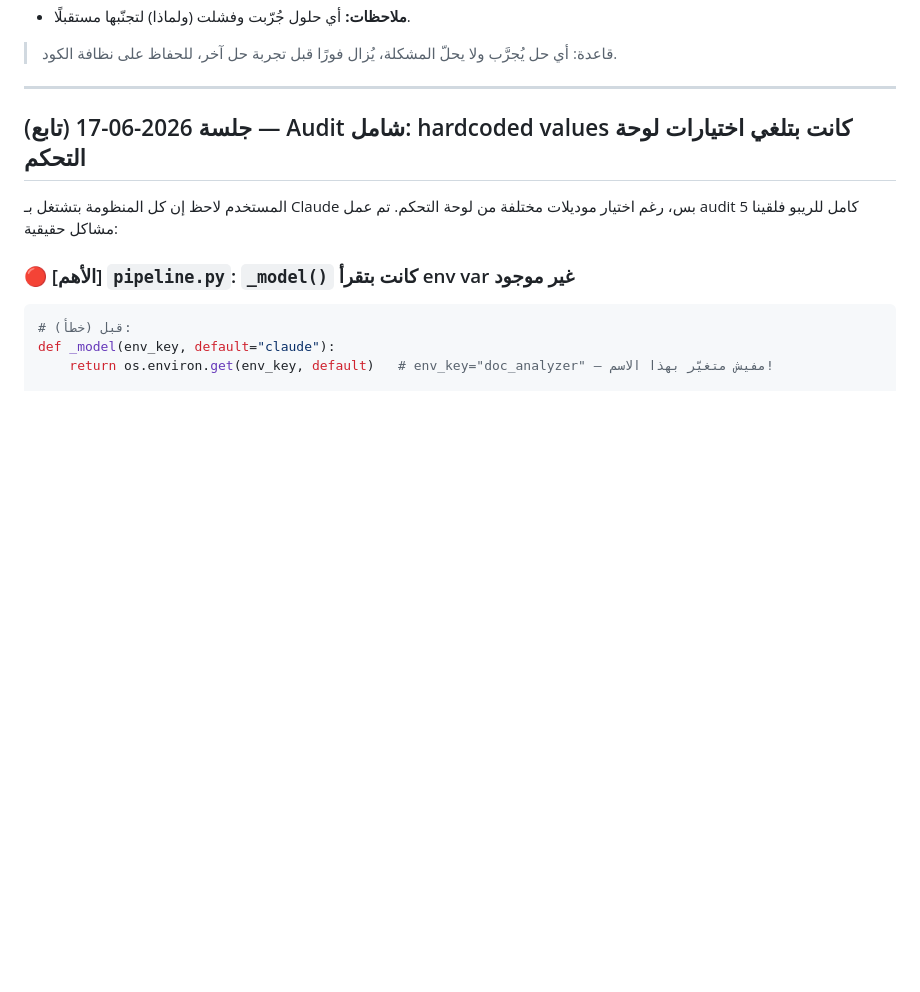
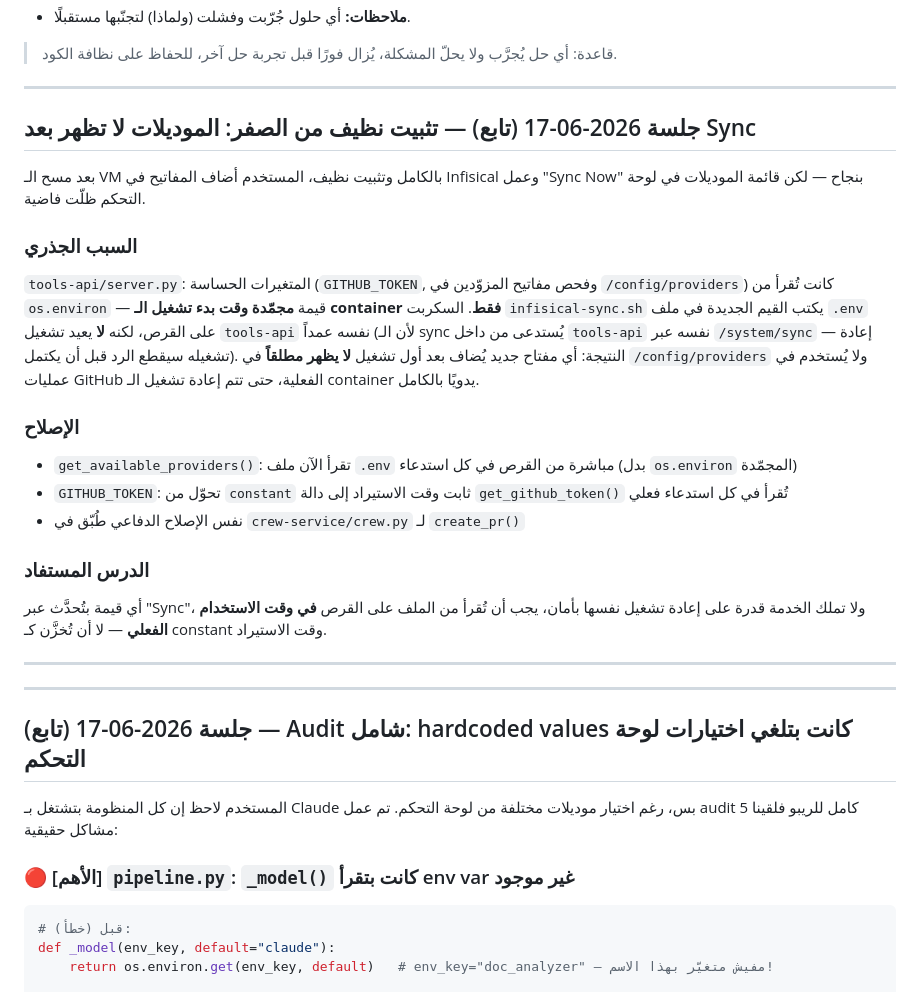
Before and after one commit to menokemo/AI-company-, a Markdown page: BUGS_AND_FIXES.md, the part around the change. GitHub-like rendering; blank space fills up the shorter version.

Commit message:
docs: document providers/GITHUB_TOKEN staleness bug

```diff
--- a/BUGS_AND_FIXES.md
+++ b/BUGS_AND_FIXES.md
@@ -25,6 +25,25 @@
 
 
 
+
+---
+
+## جلسة 2026-06-17 (تابع) — تثبيت نظيف من الصفر: الموديلات لا تظهر بعد Sync
+
+بعد مسح الـ VM بالكامل وتثبيت نظيف، المستخدم أضاف المفاتيح في Infisical وعمل "Sync Now" بنجاح — لكن قائمة الموديلات في لوحة التحكم ظلّت فاضية.
+
+### السبب الجذري
+`tools-api/server.py`: المتغيرات الحساسة (`GITHUB_TOKEN`, وفحص مفاتيح المزوّدين في `/config/providers`) كانت تُقرأ من `os.environ` — قيمة **مجمّدة وقت بدء تشغيل الـ container فقط**. السكربت `infisical-sync.sh` يكتب القيم الجديدة في ملف `.env` على القرص، لكنه **لا** يعيد تشغيل `tools-api` نفسه عمداً (لأن الـ sync يُستدعى من داخل `tools-api` نفسه عبر `/system/sync` — إعادة تشغيله سيقطع الرد قبل أن يكتمل). النتيجة: أي مفتاح جديد يُضاف بعد أول تشغيل **لا يظهر مطلقاً** في `/config/providers` ولا يُستخدم في عمليات GitHub الفعلية، حتى تتم إعادة تشغيل الـ container يدويًا بالكامل.
+
+### الإصلاح
+- `get_available_providers()`: تقرأ الآن ملف `.env` مباشرة من القرص في كل استدعاء (بدل `os.environ` المجمّدة)
+- `GITHUB_TOKEN`: تحوّل من `constant` ثابت وقت الاستيراد إلى دالة `get_github_token()` تُقرأ في كل استدعاء فعلي
+- نفس الإصلاح الدفاعي طُبّق في `crew-service/crew.py` لـ `create_pr()`
+
+### الدرس المستفاد
+أي قيمة بتُحدَّث عبر "Sync"، ولا تملك الخدمة قدرة على إعادة تشغيل نفسها بأمان، يجب أن تُقرأ من الملف على القرص **في وقت الاستخدام الفعلي** — لا أن تُخزَّن كـ constant وقت الاستيراد.
+
+---
 ---
 
 ## جلسة 2026-06-17 (تابع) — Audit شامل: hardcoded values كانت بتلغي اختيارات لوحة التحكم
```
